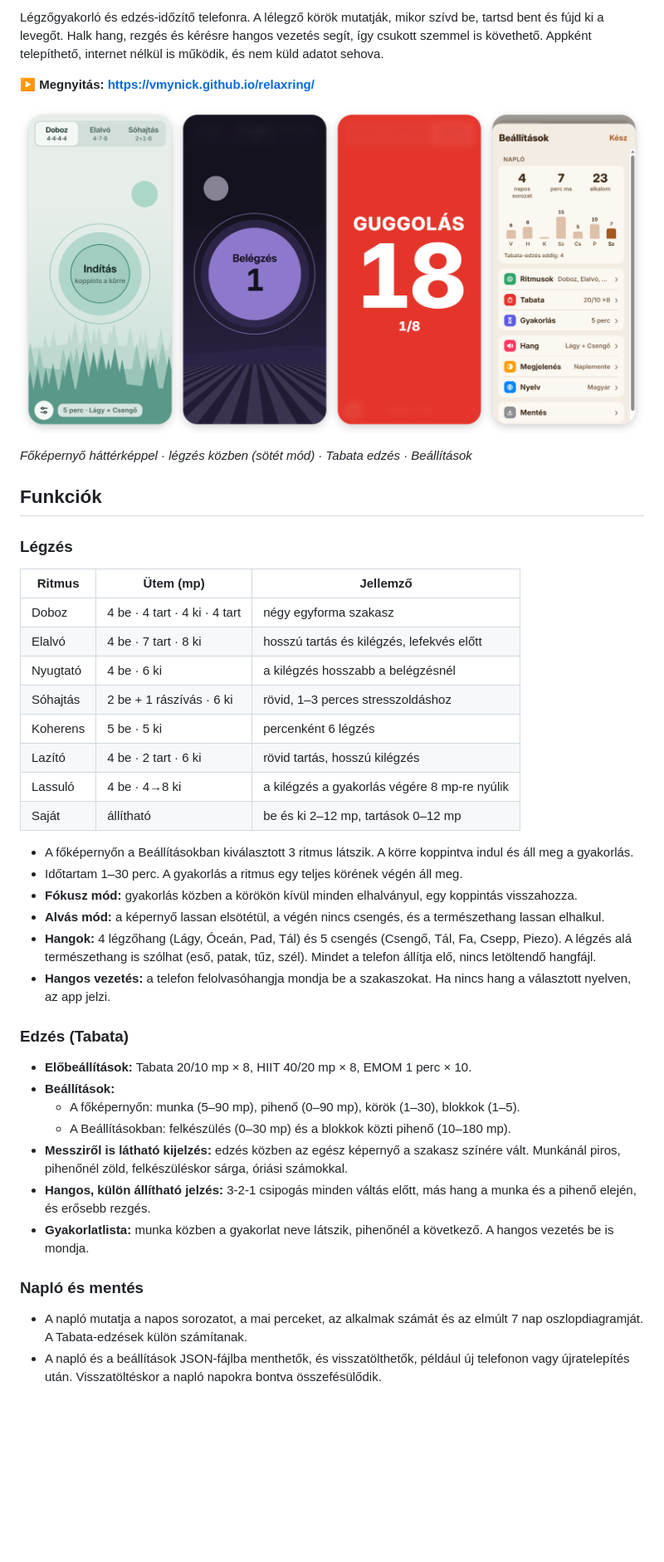
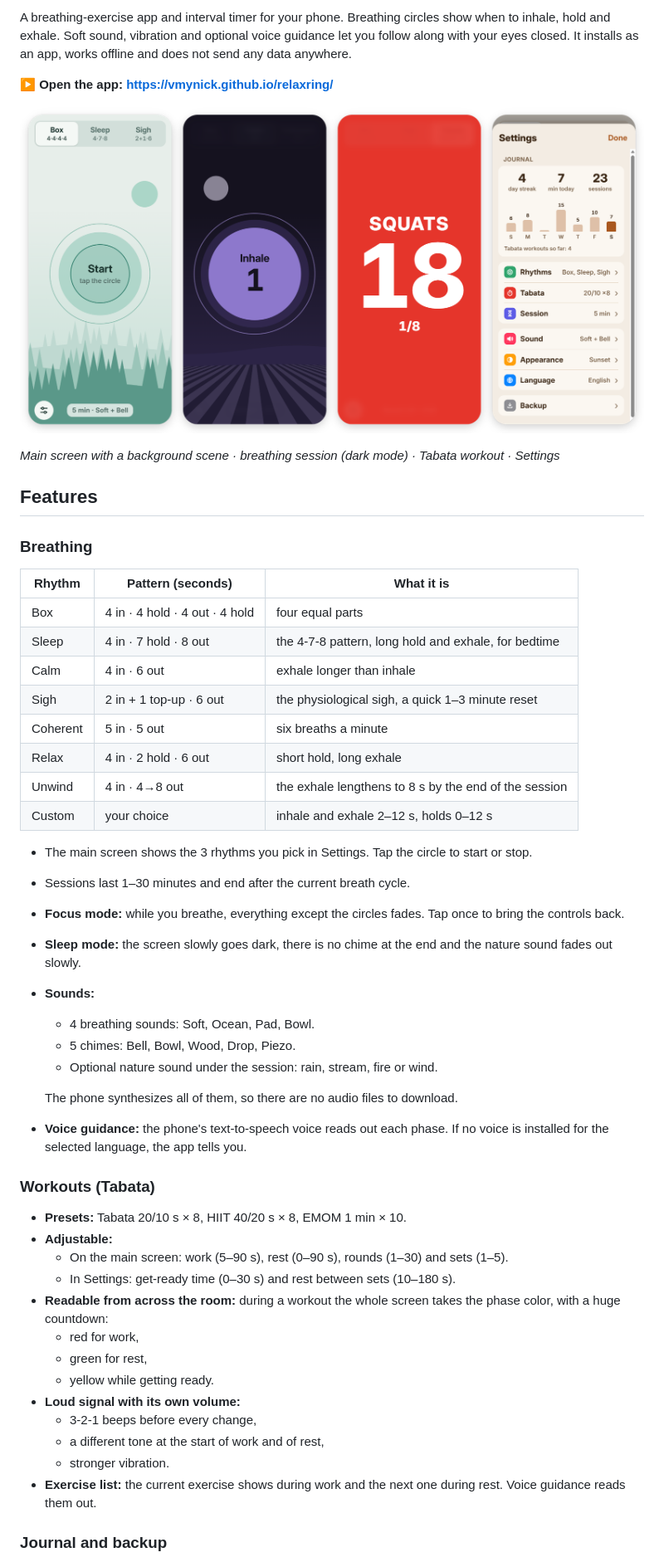
Before and after one commit to vmynick/relaxring, a Markdown page: README.md, the part around one of its changes. Shown at 83% size. Rendered like a GitHub page; pictures changed too: docs/kepernyok.png (deleted), docs/screenshots.png (added); blank space fills up the shorter version.

Commit message:
README in English, with English screenshots
Co-Authored-By: Claude Opus 5.5 <noreply@anthropic.com>

```diff
--- a/README.md
+++ b/README.md
@@ -4,46 +4,54 @@
 
-Légzőgyakorló és edzés-időzítő telefonra. A lélegző körök mutatják, mikor szívd be, tartsd bent és fújd ki a levegőt. Halk hang, rezgés és kérésre hangos vezetés segít, így csukott szemmel is követhető. Appként telepíthető, internet nélkül is működik, és nem küld adatot sehova.
+A breathing-exercise app and interval timer for your phone. Breathing circles show when to inhale, hold and exhale. Soft sound, vibration and optional voice guidance let you follow along with your eyes closed. It installs as an app, works offline and does not send any data anywhere.
 
-**▶ Megnyitás: https://vmynick.github.io/relaxring/**
+**▶ Open the app: https://vmynick.github.io/relaxring/**
 
-![Főképernyő háttérképpel, légzés közben sötét módban, Tabata edzés és a Beállítások](docs/kepernyok.png)
+![Main screen with a background scene, a breathing session in dark mode, a Tabata workout and the Settings screen](docs/screenshots.png)
 
-*Főképernyő háttérképpel · légzés közben (sötét mód) · Tabata edzés · Beállítások*
+*Main screen with a background scene · breathing session (dark mode) · Tabata workout · Settings*
 
-## Funkciók
+## Features
 
-### Légzés
+### Breathing
 
-| Ritmus | Ütem (mp) | Jellemző |
+| Rhythm | Pattern (seconds) | What it is |
 |---|---|---|
-| Doboz | 4 be · 4 tart · 4 ki · 4 tart | négy egyforma szakasz |
-| Elalvó | 4 be · 7 tart · 8 ki | hosszú tartás és kilégzés, lefekvés előtt |
-| Nyugtató | 4 be · 6 ki | a kilégzés hosszabb a belégzésnél |
-| Sóhajtás | 2 be + 1 rászívás · 6 ki | rövid, 1–3 perces stresszoldáshoz |
-| Koherens | 5 be · 5 ki | percenként 6 légzés |
-| Lazító | 4 be · 2 tart · 6 ki | rövid tartás, hosszú kilégzés |
-| Lassuló | 4 be · 4→8 ki | a kilégzés a gyakorlás végére 8 mp-re nyúlik |
-| Saját | állítható | be és ki 2–12 mp, tartások 0–12 mp |
+| Box | 4 in · 4 hold · 4 out · 4 hold | four equal parts |
+| Sleep | 4 in · 7 hold · 8 out | the 4-7-8 pattern, long hold and exhale, for bedtime |
+| Calm | 4 in · 6 out | exhale longer than inhale |
+| Sigh | 2 in + 1 top-up · 6 out | the physiological sigh, a quick 1–3 minute reset |
+| Coherent | 5 in · 5 out | six breaths a minute |
+| Relax | 4 in · 2 hold · 6 out | short hold, long exhale |
+| Unwind | 4 in · 4→8 out | the exhale lengthens to 8 s by the end of the session |
+| Custom | your choice | inhale and exhale 2–12 s, holds 0–12 s |
 
-- A főképernyőn a Beállításokban kiválasztott 3 ritmus látszik. A körre koppintva indul és áll meg a gyakorlás.
-- Időtartam 1–30 perc. A gyakorlás a ritmus egy teljes körének végén áll meg.
-- **Fókusz mód:** gyakorlás közben a körökön kívül minden elhalványul, egy koppintás visszahozza.
-- **Alvás mód:** a képernyő lassan elsötétül, a végén nincs csengés, és a természethang lassan elhalkul.
-- **Hangok:** 4 légzőhang (Lágy, Óceán, Pad, Tál) és 5 csengés (Csengő, Tál, Fa, Csepp, Piezo). A légzés alá természethang is szólhat (eső, patak, tűz, szél). Mindet a telefon állítja elő, nincs letöltendő hangfájl.
-- **Hangos vezetés:** a telefon felolvasóhangja mondja be a szakaszokat. Ha nincs hang a választott nyelven, az app jelzi.
+- The main screen shows the 3 rhythms you pick in Settings. Tap the circle to start or stop.
+- Sessions last 1–30 minutes and end after the current breath cycle.
+- **Focus mode:** while you breathe, everything except the circles fades. Tap once to bring the controls back.
+- **Sleep mode:** the screen slowly goes dark, there is no chime at the end and the nature sound fades out slowly.
+- **Sounds:**
+  - 4 breathing sounds: Soft, Ocean, Pad, Bowl.
+  - 5 chimes: Bell, Bowl, Wood, Drop, Piezo.
+  - Optional nature sound under the session: rain, stream, fire or wind.
 
-### Edzés (Tabata)
+  The phone synthesizes all of them, so there are no audio files to download.
+- **Voice guidance:** the phone's text-to-speech voice reads out each phase. If no voice is installed for the selected language, the app tells you.
 
-- **Előbeállítások:** Tabata 20/10 mp × 8, HIIT 40/20 mp × 8, EMOM 1 perc × 10.
-- **Beállítások:**
-  - A főképernyőn: munka (5–90 mp), pihenő (0–90 mp), körök (1–30), blokkok (1–5).
-  - A Beállításokban: felkészülés (0–30 mp) és a blokkok közti pihenő (10–180 mp).
-- **Messziről is látható kijelzés:** edzés közben az egész képernyő a szakasz színére vált. Munkánál piros, pihenőnél zöld, felkészüléskor sárga, óriási számokkal.
-- **Hangos, külön állítható jelzés:** 3-2-1 csipogás minden váltás előtt, más hang a munka és a pihenő elején, és erősebb rezgés.
-- **Gyakorlatlista:** munka közben a gyakorlat neve látszik, pihenőnél a következő. A hangos vezetés be is mondja.
+### Workouts (Tabata)
 
-### Napló és mentés
+- **Presets:** Tabata 20/10 s × 8, HIIT 40/20 s × 8, EMOM 1 min × 10.
+- **Adjustable:**
+  - On the main screen: work (5–90 s), rest (0–90 s), rounds (1–30) and sets (1–5).
+  - In Settings: get-ready time (0–30 s) and rest between sets (10–180 s).
+- **Readable from across the room:** during a workout the whole screen takes the phase color, with a huge countdown:
+  - red for work,
+  - green for rest,
+  - yellow while getting ready.
+- **Loud signal with its own volume:**
+  - 3-2-1 beeps before every change,
+  - a different tone at the start of work and of rest,
+  - stronger vibration.
+- **Exercise list:** the current exercise shows during work and the next one during rest. Voice guidance reads them out.
 
-- A napló mutatja a napos sorozatot, a mai perceket, az alkalmak számát és az elmúlt 7 nap oszlopdiagramját. A Tabata-edzések külön számítanak.
-- A napló és a beállítások JSON-fájlba menthetők, és visszatölthetők, például új telefonon vagy újratelepítés után. Visszatöltéskor a napló napokra bontva összefésülődik.
+### Journal and backup
 
```
Also changed, not shown: other parts of README.md (+58 -65 lines).
